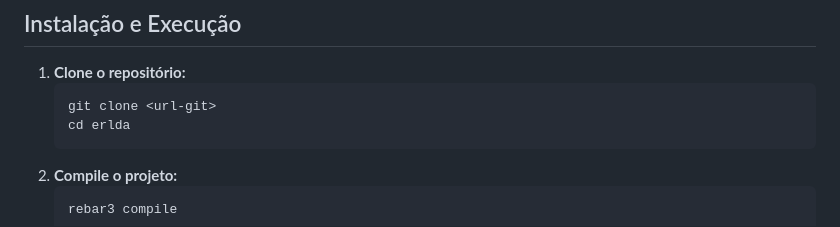
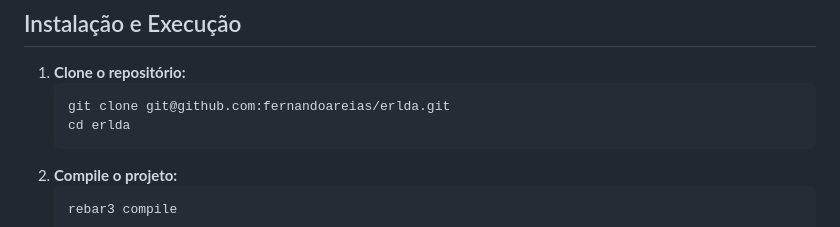
Before and after one commit to fernandoareias/erlda, a Markdown page: README.md, the part around the change. Drawn GitHub-style.

````diff
--- a/README.md
+++ b/README.md
@@ -13,7 +13,7 @@ Este projeto é uma implementação do padrão SEDA (Staged Event-Driven Archite
 
 1. **Clone o repositório:**
    ```sh
-   git clone <url-git>
+   git clone git@github.com:fernandoareias/erlda.git
    cd erlda
    ```
 2. **Compile o projeto:**
````
